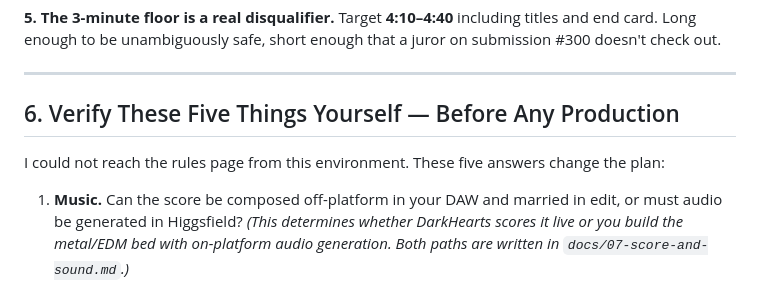
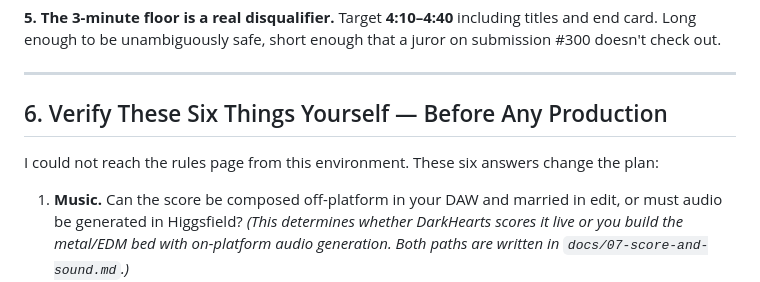
Before and after one commit to Sparkey333/CONTEST-Higgsfield-Movie-2026, a Markdown page: docs/01-contest-brief.md, the part around the change. GitHub-like rendering.

```diff
--- a/docs/01-contest-brief.md
+++ b/docs/01-contest-brief.md
@@ -137,9 +137,9 @@ Target **4:10–4:40** including titles and end card. Long enough to be unambigu
 
 ---
 
-## 6. Verify These Five Things Yourself — Before Any Production
+## 6. Verify These Six Things Yourself — Before Any Production
 
-I could not reach the rules page from this environment. These five answers change the plan:
+I could not reach the rules page from this environment. These six answers change the plan:
 
 1. **Music.** Can the score be composed off-platform in your DAW and married in edit, or must audio be generated in Higgsfield? *(This determines whether DarkHearts scores it live or you build the metal/EDM bed with on-platform audio generation. Both paths are written in `docs/07-score-and-sound.md`.)*
 2. **External editing.** Confirmed you may cut in external software but may not *create new content* there. Does that permit grade, grain, sound mix, and titles? Assume yes; verify.
```
Also changed, not shown: docs/08-production-plan.md (+4 -1 lines).
